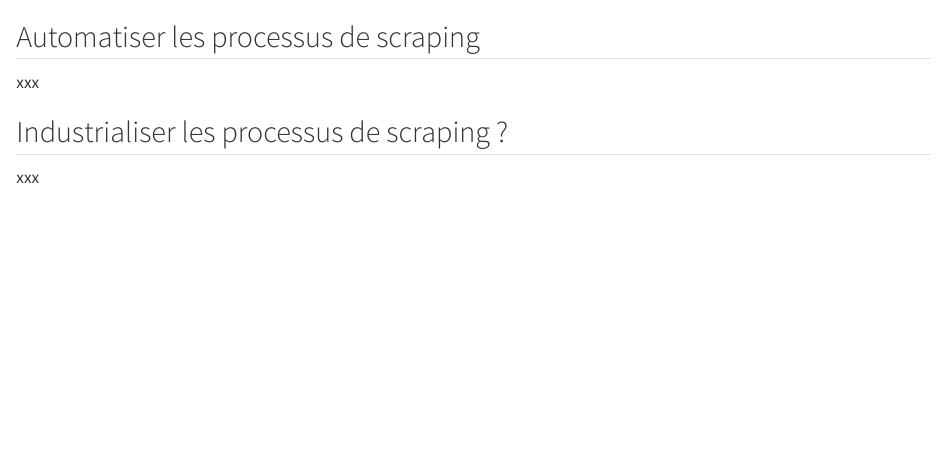
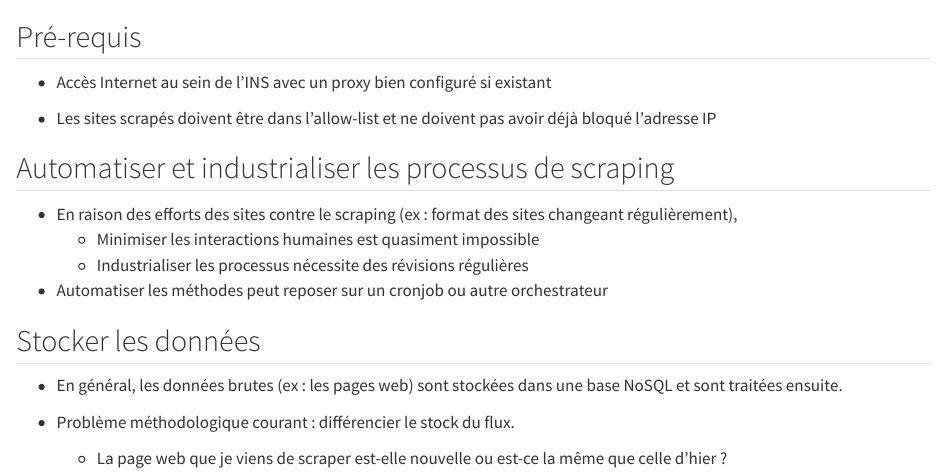
Before and after one commit to InseeFrLab/formation-webscraping, a Quarto document (slides/sections/02_TP/02_04_automatisation.qmd): the page in a window 1100 px wide, from its top. Rendered offline with R 4.5, knitr and Pandoc in place of Quarto, with nearby package versions.

Commit message:
Partie 02_04

```diff
--- a/slides/sections/02_TP/02_04_automatisation.qmd
+++ b/slides/sections/02_TP/02_04_automatisation.qmd
@@ -1,7 +1,22 @@
-## Automatiser les processus de scraping
+## Pré-requis
 
-xxx
+- Accès Internet au sein de l'INS avec un proxy bien configuré si existant
 
-## Industrialiser les processus de scraping ?
+- Les sites scrapés doivent être dans l'allow-list et ne doivent pas avoir déjà bloqué l'adresse IP
 
-xxx
+
+## Automatiser et industrialiser les processus de scraping
+
+- En raison des efforts des sites contre le scraping (ex : format des sites changeant régulièrement),
+    - Minimiser les interactions humaines est quasiment impossible
+    - Industrialiser les processus nécessite des révisions régulières
+
+- Automatiser les méthodes peut reposer sur un cronjob ou autre orchestrateur
+
+
+## Stocker les données
+
+- En général, les données brutes (ex : les pages web) sont stockées dans une base NoSQL et sont traitées ensuite.
+
+- Problème méthodologique courant : différencier le stock du flux.
+    - La page web que je viens de scraper est-elle nouvelle ou est-ce la même que celle d’hier ?
```
